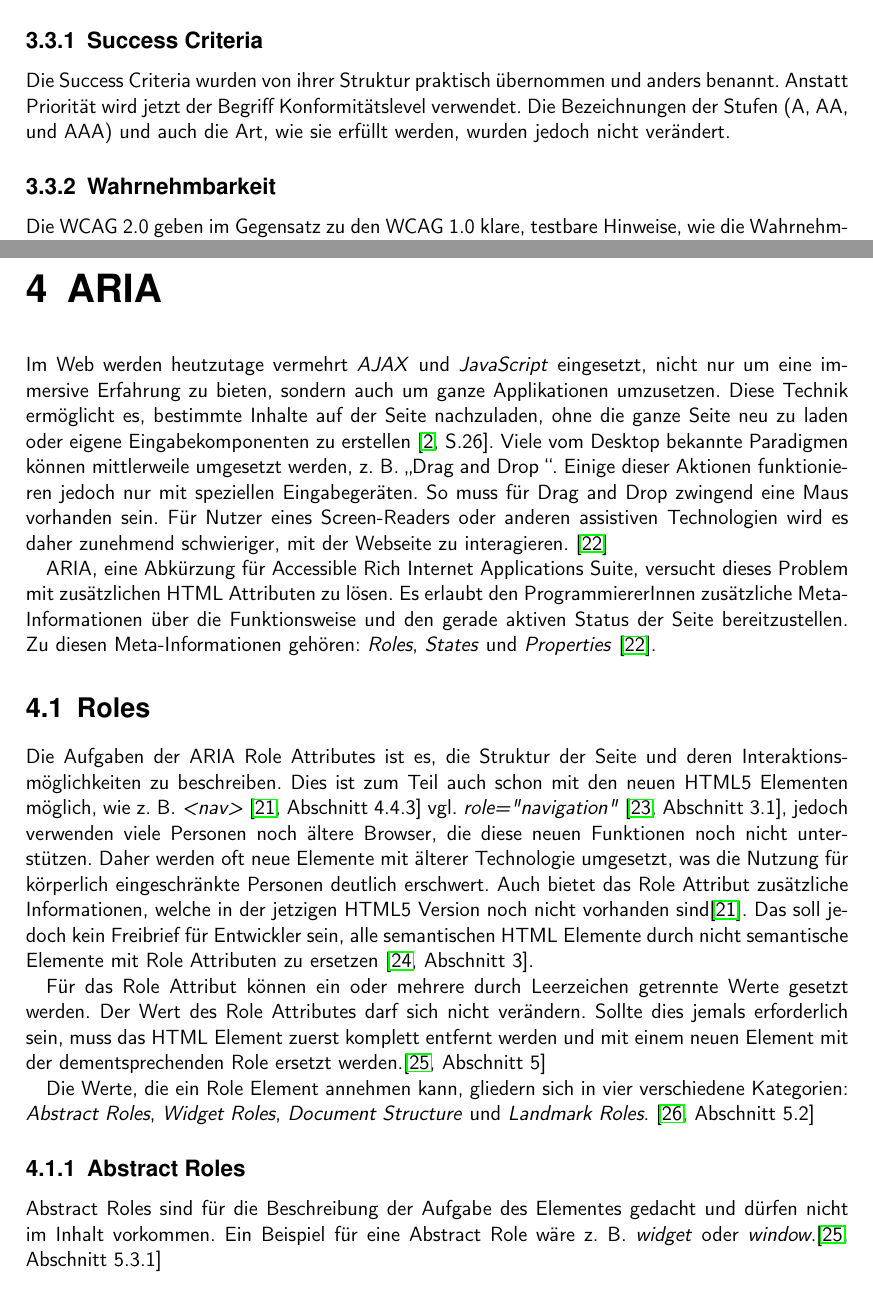
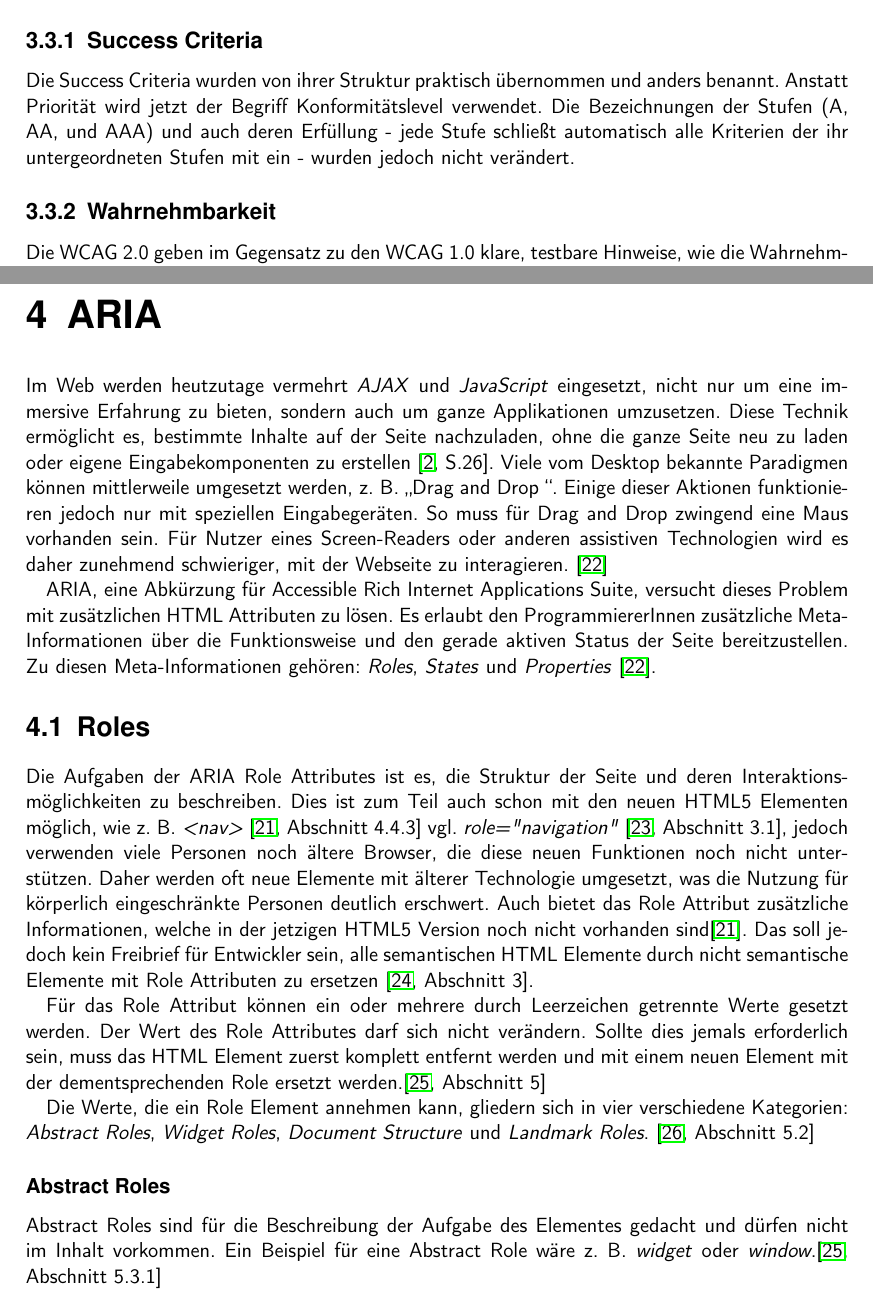
Before and after one commit to BernhardPosselt/bachelor-thesis, a LaTeX thesis (first/thesis/src/AccessibilityAndModernWeb.tex): two parts of pages 20 and 21 of 30, joined at a grey line, cut so that both start at the same text. Compiled offline with pdfLaTeX.

Commit message:
small fixes

```diff
--- a/first/thesis/src/AccessibilityAndModernWeb.tex
+++ b/first/thesis/src/AccessibilityAndModernWeb.tex
@@ -437,7 +437,7 @@ Diese Kriterium besagt, dass alle Userinterface-Komponenten korrekt ausgelesen w
 Die Spezifikation hat sich in den neun Jahren seit der Ver"offentlichung der Version 1.0 stetig weiterentwickelt. Die WCAG 2.0 unterscheiden sich von der Version 1.0 nicht nur in der Struktur sondern auch im Umfang und der Testbarkeit. Wo in 1.0 noch eher allgemeine Hinweise gegeben wurden, sind in Version 2.0 klare und testbare Anleitungen und Richtlinien vorhanden. Auch die Umbenennung der Kriterien von Priorit"at zu Konformit"atslevel zeigt den Wunsch nach einer besseren automatisierten Testbarkeit der Kriterien. \cite[Abschnitt Introduction]{wcag2}
 
 \subsection{Success Criteria}
-Die Success Criteria wurden von ihrer Struktur praktisch "ubernommen und anders benannt. Anstatt Priorit"at wird jetzt der Begriff Konformit"atslevel verwendet. Die Bezeichnungen der Stufen (A, AA, und AAA) und auch die Art, wie sie erf"ullt werden, wurden jedoch nicht ver"andert.
+Die Success Criteria wurden von ihrer Struktur praktisch "ubernommen und anders benannt. Anstatt Priorit"at wird jetzt der Begriff Konformit"atslevel verwendet. Die Bezeichnungen der Stufen (A, AA, und AAA) und auch deren Erf"ullung - jede Stufe schlie"st automatisch alle Kriterien der ihr untergeordneten Stufen mit ein - wurden jedoch nicht ver"andert.
 
 \subsection{Wahrnehmbarkeit}
 Die WCAG 2.0 geben im Gegensatz zu den WCAG 1.0 klare, testbare Hinweise, wie die Wahrnehmbarkeit des Inhaltes verbessert werden kann. Statt Hinweisen, die sich nur mit HTML Elementen und Attributen besch"aftigen werden jetzt auch konkrete Pr"asentationsrichtlinien genannt: Beispielsweise wird eine maximale Zeilenl"ange und eine exakte Definition des Kontrastes erw"ahnt. Auch die Beschreibung der Audio und Video Alternativen ist wesentlich umfangreicher als die der WCAG 1.0 aus dem Jahre 1999.
@@ -466,9 +466,9 @@ F"ur das Role Attribut k"onnen ein oder mehrere durch Leerzeichen getrennte Wert
 Die Werte, die ein Role Element annehmen kann, gliedern sich in vier verschiedene Kategorien: \emph{Abstract Roles}, \emph{Widget Roles}, \emph{Document Structure} und \emph{Landmark Roles}. \cite[Abschnitt 5.2]{aria_states}
 
 
-\subsection{Abstract Roles}
+\subsubsection{Abstract Roles}
 Abstract Roles sind f"ur die Beschreibung der Aufgabe des Elementes gedacht und d"urfen nicht im Inhalt vorkommen. Ein Beispiel f"ur eine Abstract Role w"are z. B. \emph{widget} oder \emph{window}.\cite[Abschnitt 5.3.1]{aria_roles}
 
-\subsection{Widget Roles}
+\subsubsection{Widget Roles}
 Widget Roles sind f"ur die Beschreibung von \emph{Widgets} gedacht. Widgets sind Elemente, die den User mit der Seite interagieren lassen\cite[Abschnitt 5.4, widget]{aria_roles}. Ein Beispiel f"ur eine Widget Role w"are z. B. \emph{dialog} oder \emph{progressbar}.\cite[Abschnitt 5.3.2]{aria_roles}
 
```
Also changed, not shown: first/thesis/src/AccessibilityAndModernWeb.tex (6 more changed lines).
